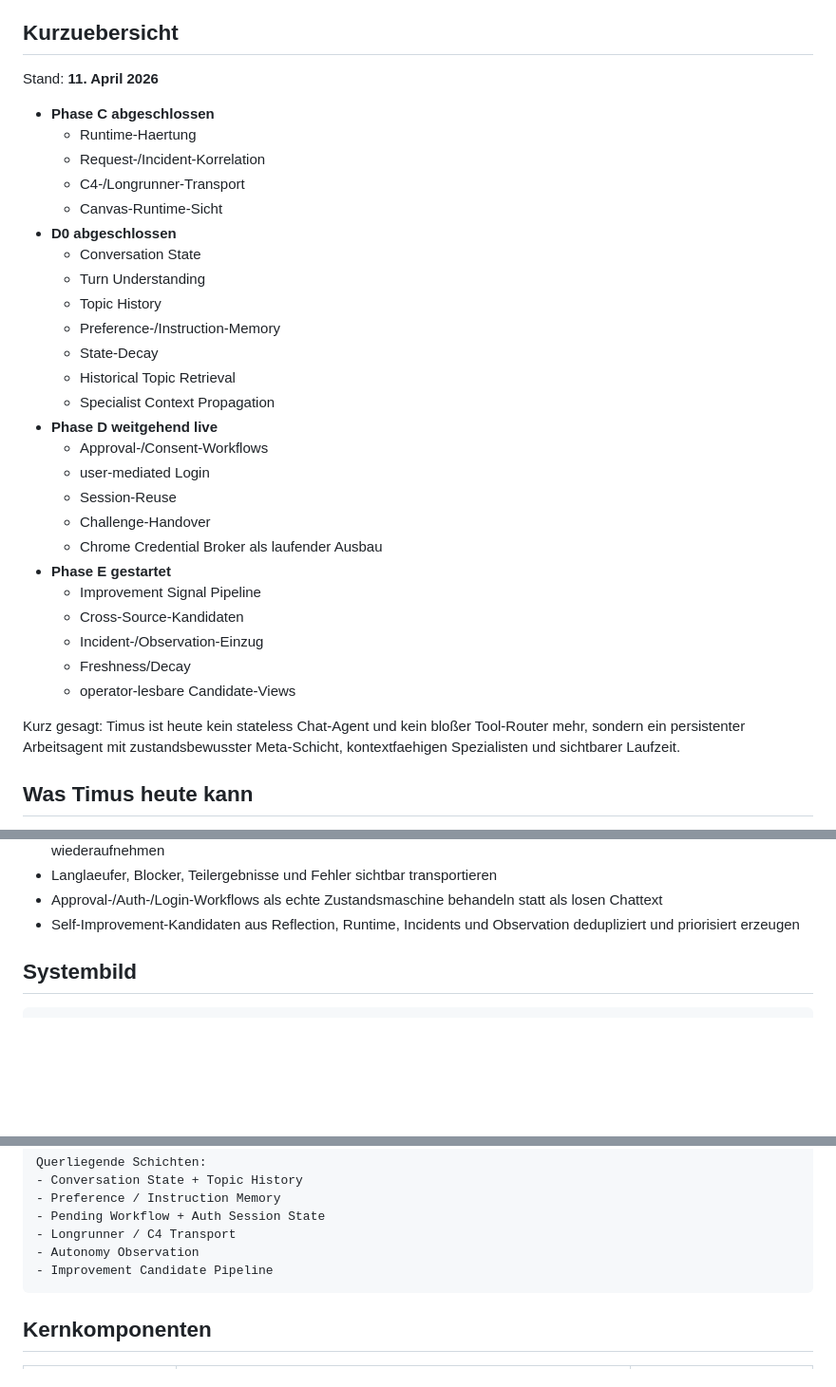
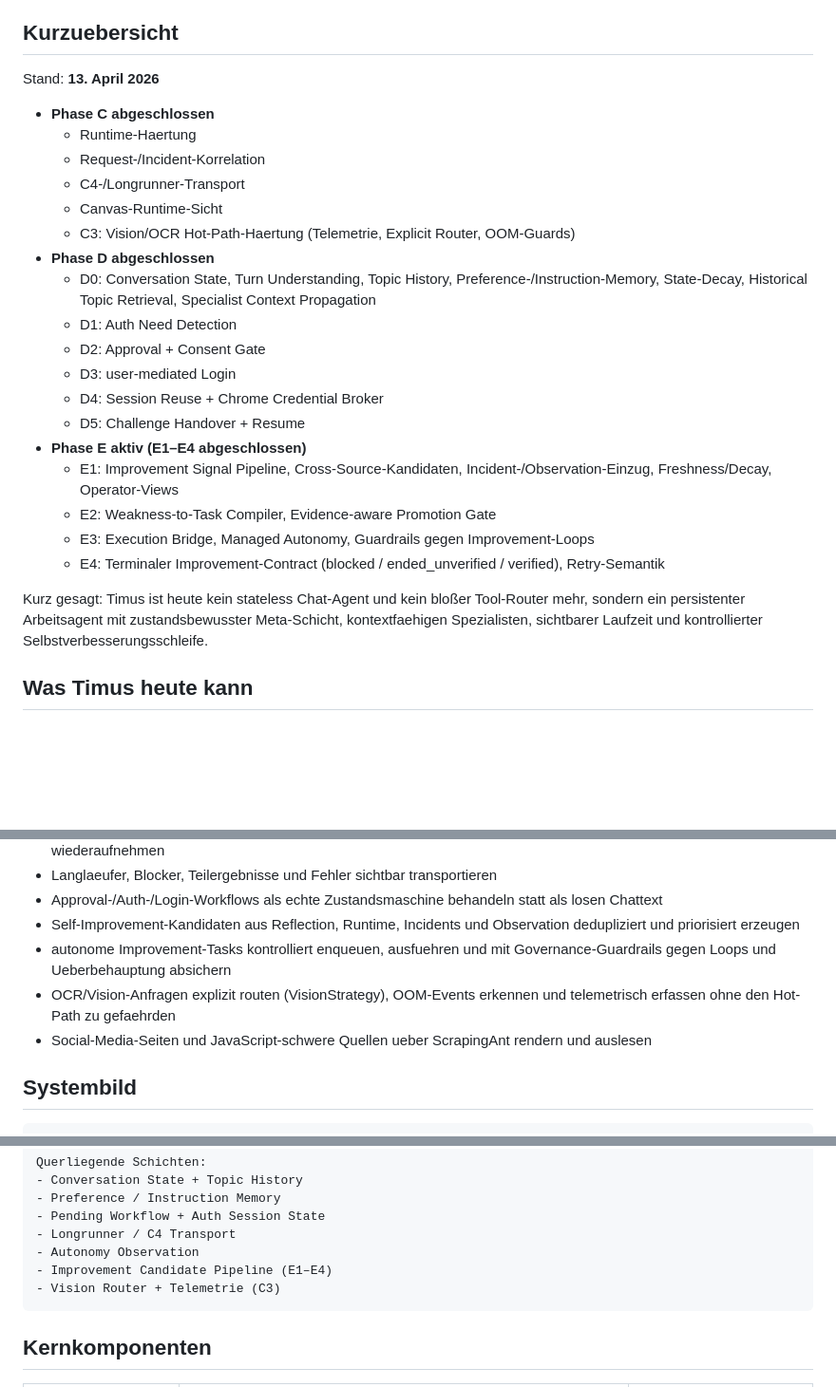
Before and after one commit to fatihaltiok/Agentus-Timus, a Markdown page: README.md, 3 parts joined by grey strips. Shown at 95% size. GitHub-like rendering; blank space fills up the shorter version.

````diff
--- a/README.md
+++ b/README.md
@@ -10,35 +10,28 @@ Diese README beschreibt den aktuellen Produkt- und Architekturstand. Historische
 
 ## Kurzuebersicht
 
-Stand: **11. April 2026**
+Stand: **13. April 2026**
 
 - **Phase C abgeschlossen**
   - Runtime-Haertung
   - Request-/Incident-Korrelation
   - C4-/Longrunner-Transport
   - Canvas-Runtime-Sicht
-- **D0 abgeschlossen**
-  - Conversation State
-  - Turn Understanding
-  - Topic History
-  - Preference-/Instruction-Memory
-  - State-Decay
-  - Historical Topic Retrieval
-  - Specialist Context Propagation
-- **Phase D weitgehend live**
-  - Approval-/Consent-Workflows
-  - user-mediated Login
-  - Session-Reuse
-  - Challenge-Handover
-  - Chrome Credential Broker als laufender Ausbau
-- **Phase E gestartet**
-  - Improvement Signal Pipeline
-  - Cross-Source-Kandidaten
-  - Incident-/Observation-Einzug
-  - Freshness/Decay
-  - operator-lesbare Candidate-Views
+  - C3: Vision/OCR Hot-Path-Haertung (Telemetrie, Explicit Router, OOM-Guards)
+- **Phase D abgeschlossen**
+  - D0: Conversation State, Turn Understanding, Topic History, Preference-/Instruction-Memory, State-Decay, Historical Topic Retrieval, Specialist Context Propagation
+  - D1: Auth Need Detection
+  - D2: Approval + Consent Gate
+  - D3: user-mediated Login
+  - D4: Session Reuse + Chrome Credential Broker
+  - D5: Challenge Handover + Resume
+- **Phase E aktiv (E1–E4 abgeschlossen)**
+  - E1: Improvement Signal Pipeline, Cross-Source-Kandidaten, Incident-/Observation-Einzug, Freshness/Decay, Operator-Views
+  - E2: Weakness-to-Task Compiler, Evidence-aware Promotion Gate
+  - E3: Execution Bridge, Managed Autonomy, Guardrails gegen Improvement-Loops
+  - E4: Terminaler Improvement-Contract (blocked / ended\_unverified / verified), Retry-Semantik
 
-Kurz gesagt: Timus ist heute kein stateless Chat-Agent und kein bloßer Tool-Router mehr, sondern ein persistenter Arbeitsagent mit zustandsbewusster Meta-Schicht, kontextfaehigen Spezialisten und sichtbarer Laufzeit.
+Kurz gesagt: Timus ist heute kein stateless Chat-Agent und kein bloßer Tool-Router mehr, sondern ein persistenter Arbeitsagent mit zustandsbewusster Meta-Schicht, kontextfaehigen Spezialisten, sichtbarer Laufzeit und kontrollierter Selbstverbesserungsschleife.
 
 ## Was Timus heute kann
 
@@ -55,6 +48,9 @@ Kurz gesagt: Timus ist heute kein stateless Chat-Agent und kein bloßer Tool-Rou
 - Langlaeufer, Blocker, Teilergebnisse und Fehler sichtbar transportieren
 - Approval-/Auth-/Login-Workflows als echte Zustandsmaschine behandeln statt als losen Chattext
 - Self-Improvement-Kandidaten aus Reflection, Runtime, Incidents und Observation dedupliziert und priorisiert erzeugen
+- autonome Improvement-Tasks kontrolliert enqueuen, ausfuehren und mit Governance-Guardrails gegen Loops und Ueberbehauptung absichern
+- OCR/Vision-Anfragen explizit routen (VisionStrategy), OOM-Events erkennen und telemetrisch erfassen ohne den Hot-Path zu gefaehrden
+- Social-Media-Seiten und JavaScript-schwere Quellen ueber ScrapingAnt rendern und auslesen
 
 ## Systembild
 
@@ -89,7 +85,8 @@ Querliegende Schichten:
 - Pending Workflow + Auth Session State
 - Longrunner / C4 Transport
 - Autonomy Observation
-- Improvement Candidate Pipeline
+- Improvement Candidate Pipeline (E1–E4)
+- Vision Router + Telemetrie (C3)
 ```
 
 ## Kernkomponenten
````
Also changed, not shown: other parts of README.md (+18 -20 lines).
